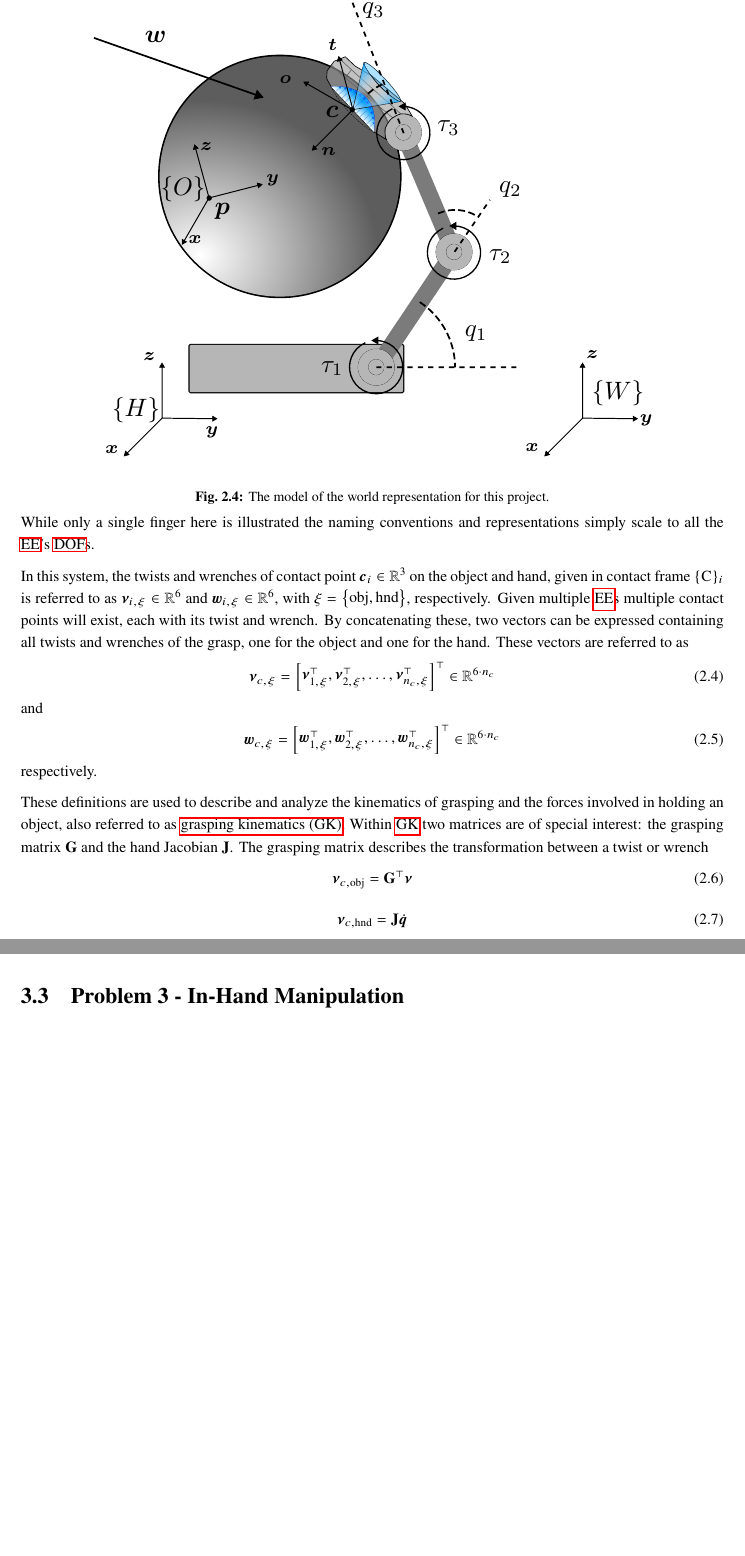
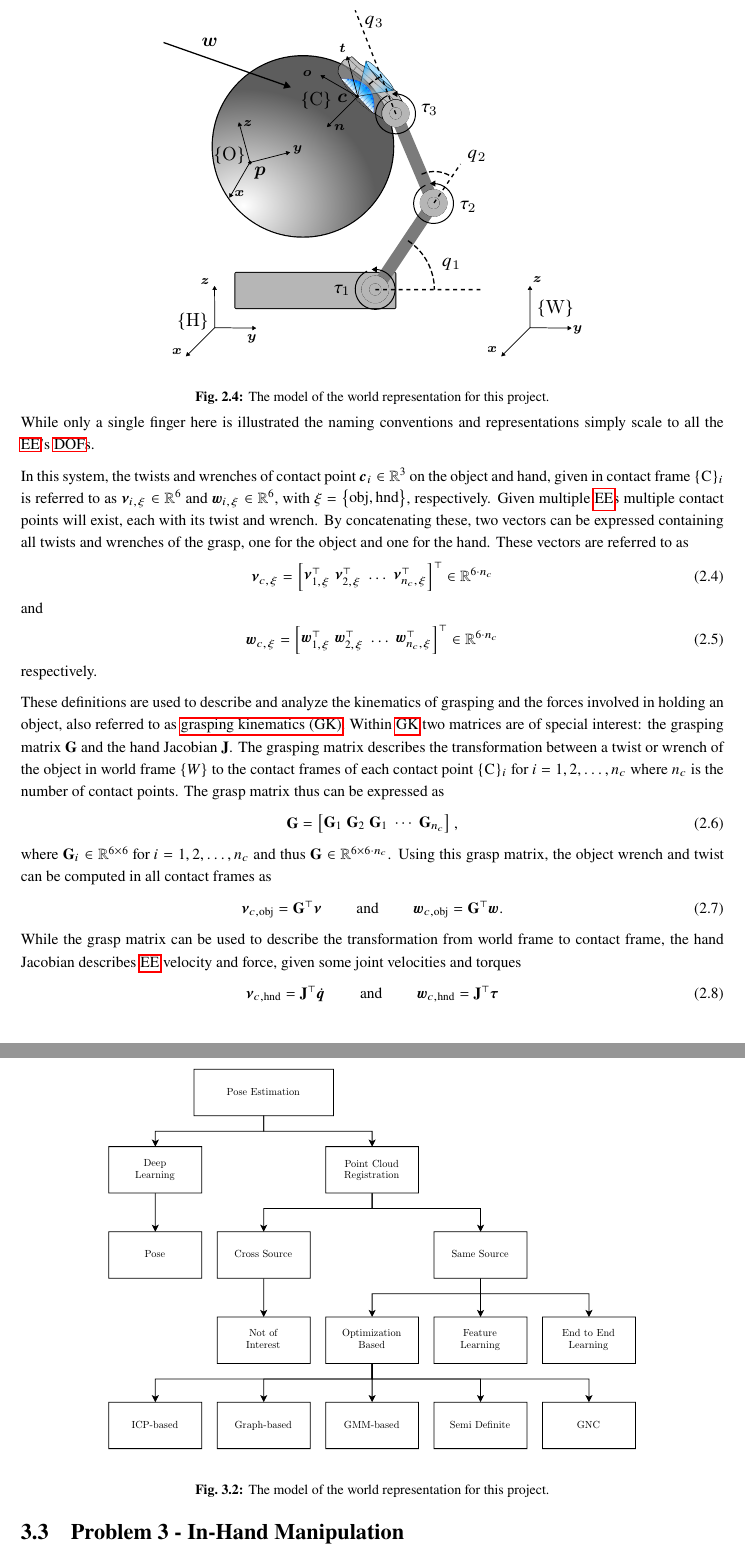
Before and after one commit to vmstavens/master-thesis, a LaTeX thesis (main.tex, which reads chapters/modeling/modeling.tex, chapters/state-of-the-art/state-of-the-art.tex, defs.tex): two parts of pages 11 and 14 of 26 before the commit and two parts of pages 11 and 15 of 27 after it, joined at a grey line, cut so that both start at the same text, the shorter picture padded with empty space. Compiled offline with pdfLaTeX.

Commit message:
modelling is in work

```diff
--- a/chapters/modeling/modeling.tex
+++ b/chapters/modeling/modeling.tex
@@ -117,39 +117,47 @@ The gripper has $n_q$ joints named $\vec{q} = \rvec{q_1,\; q_2,\; \dots,\; q_{n_
 \begin{figure}[h]
 	\begin{small}
 		\begin{center}
-			\includegraphics[width=0.8\textwidth]{chapters/modeling/fig/test-hand-kinematics-crop.pdf}
+			\includegraphics[width=0.6\textwidth]{chapters/modeling/fig/sys-schematic.pdf}
 		\end{center}
 		\caption{The model of the world representation for this project.}
 		\label{fig:full-system-model}
 	\end{small}
 \end{figure}
 
-% With the contact model described, a segment of the kinematic tree of the \gls{ee} can be seen in \figref{fig:full-system-model}. Here $q_{thi}$ is the angle of the $i$'th joint in the thumb which here is the only finger depicted, $\boldsymbol{\tau}_{thi}$ is the torque exerted by said joint, $\{W\}$ is the world frame, $\{O\}$ is the object's frame and $\{H\}$ is the robotic hand's frame.
+% With the contact model described a segment of the kinematic tree of the \gls{ee} can be seen in \figref{fig:full-system-model}. Here $q_{thi}$ is the angle of the $i$'th joint in the thumb which here is the only finger depicted, $\boldsymbol{\tau}_{thi}$ is the torque exerted by said joint, $\{W\}$ is the world frame, $\{O\}$ is the object's frame and $\{H\}$ is the robotic hand's frame.
 
 While only a single finger here is illustrated the naming conventions and representations simply scale to all the \gls{ee}'s \gls{dof}s.\medskip
 
 In this system, the twists and wrenches of contact point \mvar{\vec{c}_i\inR{3}} on the object and hand, given in contact frame \mvar{\robframe{C}_i} is referred to as \mvar{\vec{\nu}_{i,\xi}\inR{6}} and \mvar{\vec{w}_{i,\xi}\inR{6}}, with \mvar{\xi = \rlist{\text{obj}, \text{hnd}}}, respectively. Given multiple \gls{ee}s multiple contact points will exist, each with its twist and wrench. By concatenating these, two vectors can be expressed containing all twists and wrenches of the grasp, one for the object and one for the hand. These vectors are referred to as
 %
 \begin{equation}
-	\vec{\nu}_{c,\xi} = \rvec{\vec{\nu}_{1,\xi}^\T, \vec{\nu}_{2,\xi}^\T, \ldots , \vec{\nu}_{n_c,\xi}^\T}^\T \inR{6\cdot n_c}
+	\vec{\nu}_{c,\xi} = \rvec{\vec{\nu}_{1,\xi}^\T \vsep \vec{\nu}_{2,\xi}^\T \vsep \ldots \vsep \vec{\nu}_{n_c,\xi}^\T}^\T \inR{6\cdot n_c}
 	\label{eq:all-twists}
 \end{equation}
 %
 and
 \begin{equation}
-	\vec{w}_{c,\xi} = \rvec{\vec{w}_{1,\xi}^\T, \vec{w}_{2,\xi}^\T, \ldots , \vec{w}_{n_c,\xi}^\T}^\T \inR{6\cdot n_c}
+	\vec{w}_{c,\xi} = \rvec{\vec{w}_{1,\xi}^\T \vsep \vec{w}_{2,\xi}^\T \vsep \ldots \vsep \vec{w}_{n_c,\xi}^\T}^\T \inR{6\cdot n_c}
 	\label{eq:all-wrenches}
 \end{equation}
 %
 respectively. \medskip
 
-These definitions are used to describe and analyze the kinematics of grasping and the forces involved in holding an object, also referred to as \gls{gk}. Within \gls{gk} two matrices are of special interest: the grasping matrix \mat{G} and the hand Jacobian \mat{J}. The grasping matrix describes the transformation between a twist or wrench
+These definitions are used to describe and analyze the kinematics of grasping and the forces involved in holding an object, also referred to as \gls{gk}. Within \gls{gk} two matrices are of special interest: the grasping matrix \mat{G} and the hand Jacobian \mat{J}. The grasping matrix describes the transformation between a twist or wrench of the object in world frame \robframe{W} to the contact frames of each contact point \mvar{ \robframe{C}_i \mfor i = 1,2,\ldots,n_c} where \mvar{n_c} is the number of contact points. The grasp matrix thus can be expressed as
+\begin{equation}
+	\mat{G} = \rvec{ \mat{G}_1 \vsep \mat{G}_2 \vsep \mat{G}_1 \vsep \cdots \vsep \mat{G}_{n_c}},
+	\label{eq:grasp-matrix-def}
+\end{equation}
+where \mvar{\mat{G}_i \inR{6\times 6} \mfor i = 1,2,\ldots,n_c} and thus \mvar{\mat{G}\inR{6\times 6\cdot n_c}}. Using this grasp matrix, the object wrench and twist can be computed in all contact frames as
 %
 \begin{equation}
-	\vec{\nu}_{c,\text{obj}} =  \mat{G}^\T \vec{\nu}
-	\label{eq:grasp-matrix}
+	\vec{\nu}_{c,\text{obj}} =  \mat{G}^\T \vec{\nu} \mspa \mand \mspa \vec{w}_{c,\text{obj}} =  \mat{G}^\T \vec{w}.
+	\label{eq:grasp-matrix-twist}
 \end{equation}
 %
+While the grasp matrix can be used to describe the transformation from world frame to contact frame, the hand Jacobian describes \gls{ee} velocity and force, given some joint velocities and torques
+%
 \begin{equation}
-	\vec{\nu}_{c,\text{hnd}} = \mat{J} \dot{\vec{q}}
-	\label{eq:hand-jacobian}
+	\vec{\nu}_{c,\text{hnd}} = \mat{J}^\T \dot{\vec{q}} \mspa \mand \mspa \vec{w}_{c,\text{hnd}} = \mat{J}^\T \vec{\tau}
+	\label{eq:hand-jacobian-velocity}
+\end{equation}
--- a/chapters/state-of-the-art/state-of-the-art.tex
+++ b/chapters/state-of-the-art/state-of-the-art.tex
@@ -26,3 +36,10 @@ The contact model chosen for this project is the \gls{aebm} Love's formulation d
 
 Pose estimation (\gls{pe}) is a common problem studied extensively in the literature\dots \medskip
 Two main category methods are identified: \gls{dl} based approaches and point cloud registration-based approaches\dots \medskip
+%
+\begin{figure}[h]
+	\begin{small}
+		\begin{center}
+			\includegraphics[width=0.8\textwidth]{chapters/state-of-the-art/fig/pe-categories.pdf}
+		\end{center}
+		\caption{The model of the world representation for this project.}
--- a/defs.tex
+++ b/defs.tex
@@ -120,6 +120,11 @@
 
 \newcommand{\Csf}{\mathcal{C}_{f,\text{SF}} }
 \newcommand{\Chf}{\mathcal{C}_{f,\text{HF}} }
+
+\newcommand{\vsep}{\;} % vector separator
+\newcommand{\mfor}{\text{ for }} % for in equation
+\newcommand{\mand}{\text{ and }} % and in equation
+\newcommand{\mspa}{\qquad} % for in equation
 
 
 % usage: \tf{from}{to} | \tf[T]{from}{to} | \tf[R]{from}{to} | \tf[t]{from}{to} etc.
```
Also changed, not shown: chapters/modeling/fig/contact-no-friction-crop.pdf (deleted), chapters/modeling/fig/contact-no-friction.pdf, chapters/modeling/fig/contact-surface.pdf, chapters/modeling/fig/force-closure-contact.pdf (deleted), chapters/modeling/fig/force-closure-schematic-crop.pdf (deleted), chapters/modeling/fig/force-closure-schematic.pdf (added), chapters/modeling/fig/friction-cone-schematic-crop.pdf (deleted), chapters/modeling/fig/friction-cone-schematic.pdf, chapters/modeling/fig/hf-crop.pdf (deleted), chapters/modeling/fig/hf.pdf, chapters/modeling/fig/sf-crop.pdf (deleted), chapters/modeling/fig/sf.pdf, chapters/modeling/fig/sys-schematic.pdf (added), chapters/state-of-the-art/fig/pe-categories.pdf (added), 4 more files.
